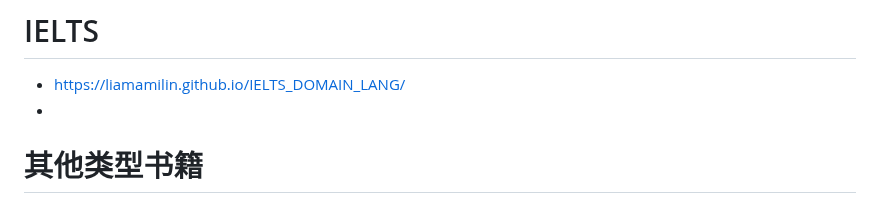
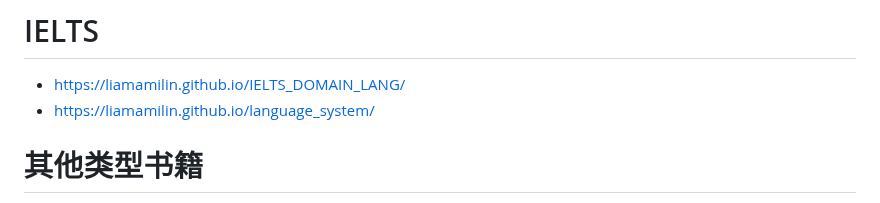
Before and after one commit to liamamilin/Some-Project, a Markdown page: 个人重要/****** 我的书.md, the part around the change. GitHub-like rendering.

```diff
--- a/个人重要/****** 我的书.md
+++ b/个人重要/****** 我的书.md
@@ -222,7 +222,7 @@ LLM & agent
 # IELTS
 
 - https://liamamilin.github.io/IELTS_DOMAIN_LANG/
--
+- https://liamamilin.github.io/language_system/
 
 
 # 其他类型书籍
```
